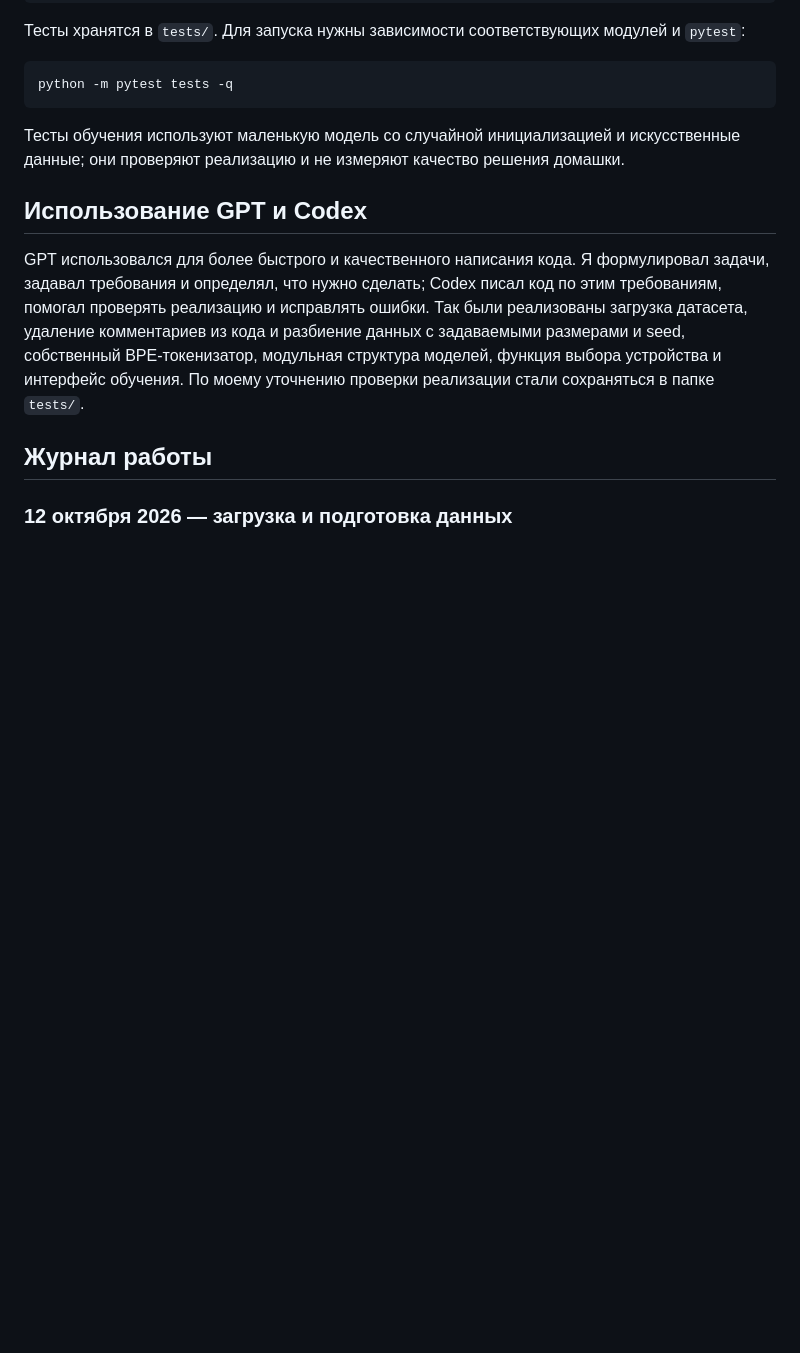
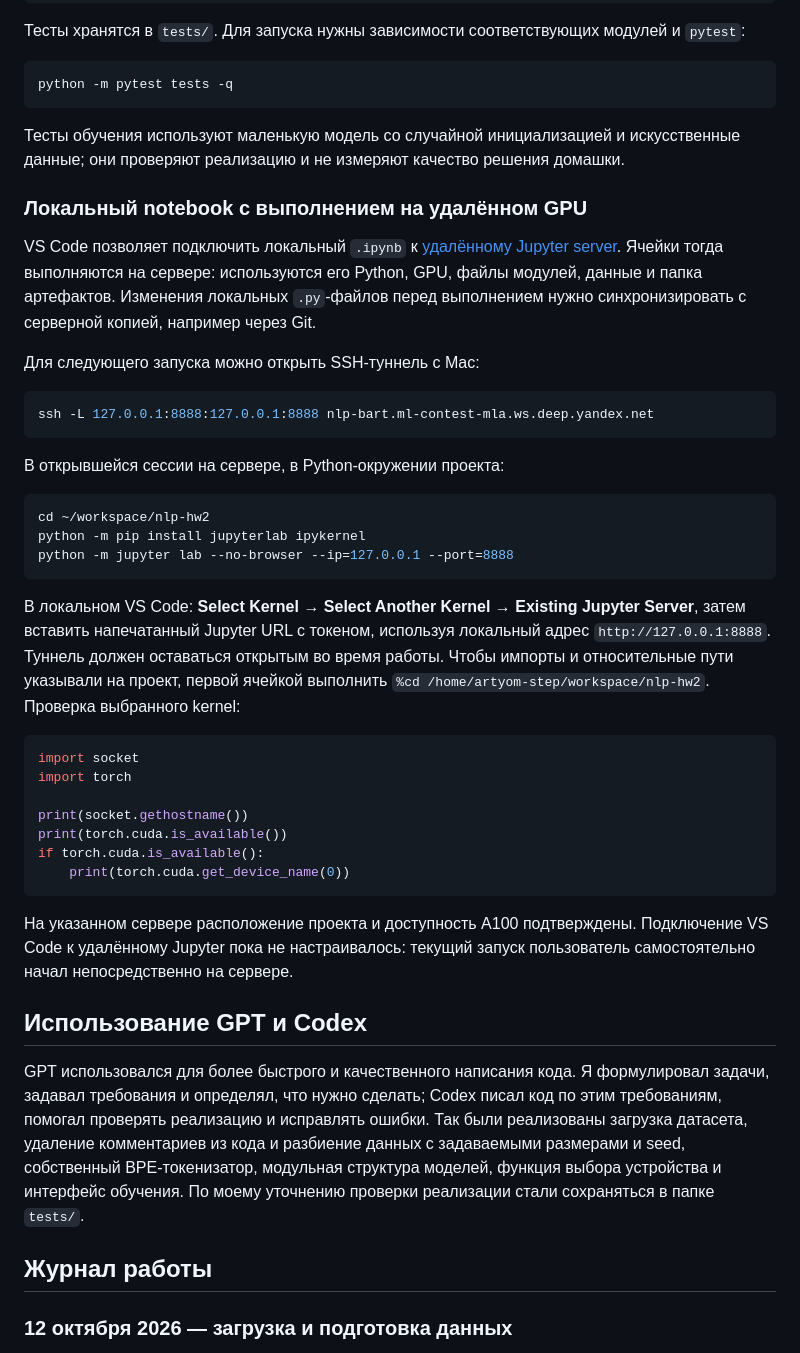
Before and after one commit to ArtyomStepanov/nlp-hw2, a Markdown page: README.md, the part around one of its changes. Rendered like a GitHub page; blank space fills up the shorter version.

Commit message:
Document remote notebook execution on A100

````diff
--- a/README.md
+++ b/README.md
@@ -385,6 +385,48 @@ python -m pytest tests -q
 Тесты обучения используют маленькую модель со случайной инициализацией и
 искусственные данные; они проверяют реализацию и не измеряют качество решения домашки.
 
+### Локальный notebook с выполнением на удалённом GPU
+
+VS Code позволяет подключить локальный `.ipynb` к
+[удалённому Jupyter server](https://code.visualstudio.com/docs/datascience/jupyter-notebooks#_connect-to-a-remote-jupyter-server).
+Ячейки тогда выполняются на сервере: используются его Python, GPU, файлы модулей,
+данные и папка артефактов. Изменения локальных `.py`-файлов перед выполнением
+нужно синхронизировать с серверной копией, например через Git.
+
+Для следующего запуска можно открыть SSH-туннель с Mac:
+
+```bash
+ssh -L 127.0.0.1:8888:127.0.0.1:8888 nlp-bart.ml-contest-mla.ws.deep.yandex.net
+```
+
+В открывшейся сессии на сервере, в Python-окружении проекта:
+
+```bash
+cd ~/workspace/nlp-hw2
+python -m pip install jupyterlab ipykernel
+python -m jupyter lab --no-browser --ip=127.0.0.1 --port=8888
+```
+
+В локальном VS Code: **Select Kernel → Select Another Kernel → Existing Jupyter Server**,
+затем вставить напечатанный Jupyter URL с токеном, используя локальный адрес
+`http://127.0.0.1:8888`. Туннель должен оставаться открытым во время работы.
+Чтобы импорты и относительные пути указывали на проект, первой ячейкой выполнить
+`%cd /home/artyom-step/workspace/nlp-hw2`. Проверка выбранного kernel:
+
+```python
+import socket
+import torch
+
+print(socket.gethostname())
+print(torch.cuda.is_available())
+if torch.cuda.is_available():
+    print(torch.cuda.get_device_name(0))
+```
+
+На указанном сервере расположение проекта и доступность A100 подтверждены.
+Подключение VS Code к удалённому Jupyter пока не настраивалось: текущий запуск
+пользователь самостоятельно начал непосредственно на сервере.
+
 ## Использование GPT и Codex
 
 GPT использовался для более быстрого и качественного написания кода.
````
Also changed, not shown: other parts of README.md (+17 -0 lines).
